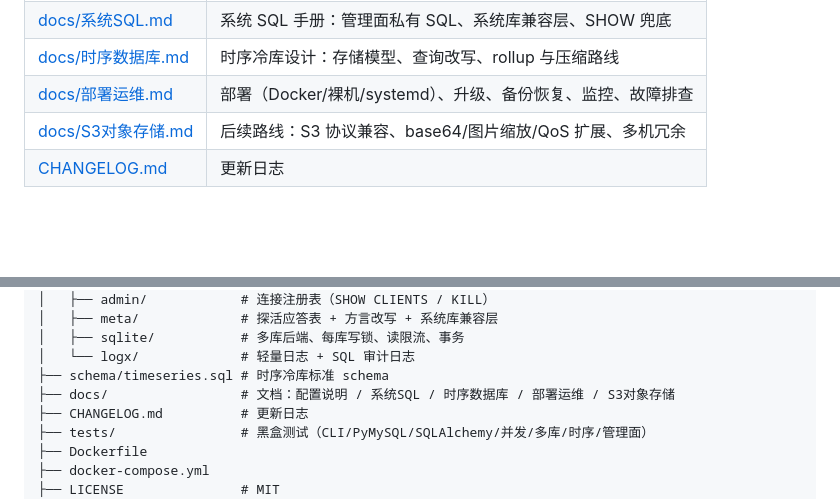
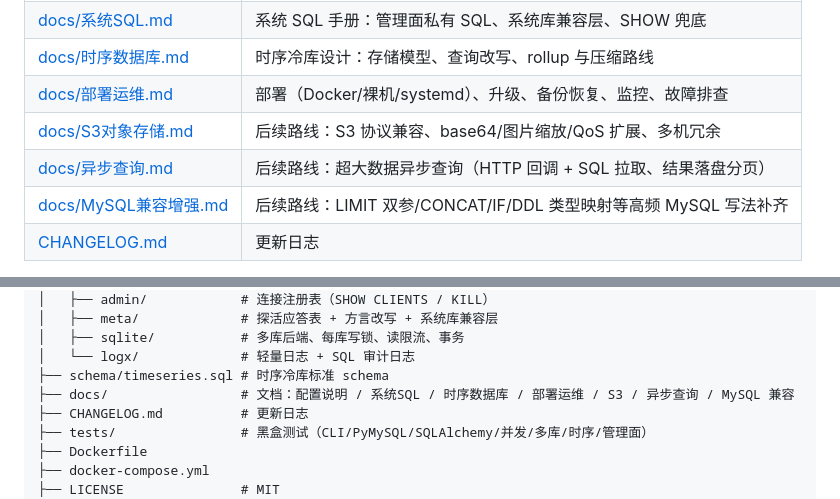
Before and after one commit to sang8052/GlacierTDB, a Markdown page: readme.md, 2 parts joined by grey strips. Rendered like a GitHub page; blank space fills up the shorter version.

```diff
--- a/readme.md
+++ b/readme.md
@@ -13,6 +13,8 @@
 | [docs/时序数据库.md](docs/时序数据库.md) | 时序冷库设计：存储模型、查询改写、rollup 与压缩路线 |
 | [docs/部署运维.md](docs/部署运维.md) | 部署（Docker/裸机/systemd）、升级、备份恢复、监控、故障排查 |
 | [docs/S3对象存储.md](docs/S3对象存储.md) | 后续路线：S3 协议兼容、base64/图片缩放/QoS 扩展、多机冗余 |
+| [docs/异步查询.md](docs/异步查询.md) | 后续路线：超大数据异步查询（HTTP 回调 + SQL 拉取、结果落盘分页） |
+| [docs/MySQL兼容增强.md](docs/MySQL兼容增强.md) | 后续路线：LIMIT 双参/CONCAT/IF/DDL 类型映射等高频 MySQL 写法补齐 |
 | [CHANGELOG.md](CHANGELOG.md) | 更新日志 |
 
 **一句话**：把 SQLite 变成一台"MySQL 服务器"，让现有的 MySQL 客户端、ORM、运维脚本**不改一行配置**就能通过 TCP 远程读写 SQLite；配合时序冷库设计（见[「❄️ 时序冷库设计」](#️-时序冷库设计glaciertdb-路线)），为历史归档与冷数据提供 InfluxDB 级的查询体验。
@@ -323,7 +325,7 @@ GlacierTDB/
 │   ├── sqlite/           # 多库后端、每库写锁、读限流、事务
 │   └── logx/             # 轻量日志 + SQL 审计日志
 ├── schema/timeseries.sql # 时序冷库标准 schema
-├── docs/                 # 文档：配置说明 / 系统SQL / 时序数据库 / 部署运维 / S3对象存储
+├── docs/                 # 文档：配置说明 / 系统SQL / 时序数据库 / 部署运维 / S3 / 异步查询 / MySQL 兼容
 ├── CHANGELOG.md          # 更新日志
 ├── tests/                # 黑盒测试（CLI/PyMySQL/SQLAlchemy/并发/多库/时序/管理面）
 ├── Dockerfile
```
Also changed, not shown: docs/MySQL兼容增强.md (added, +44 -0 lines), docs/异步查询.md (added, +97 -0 lines).
